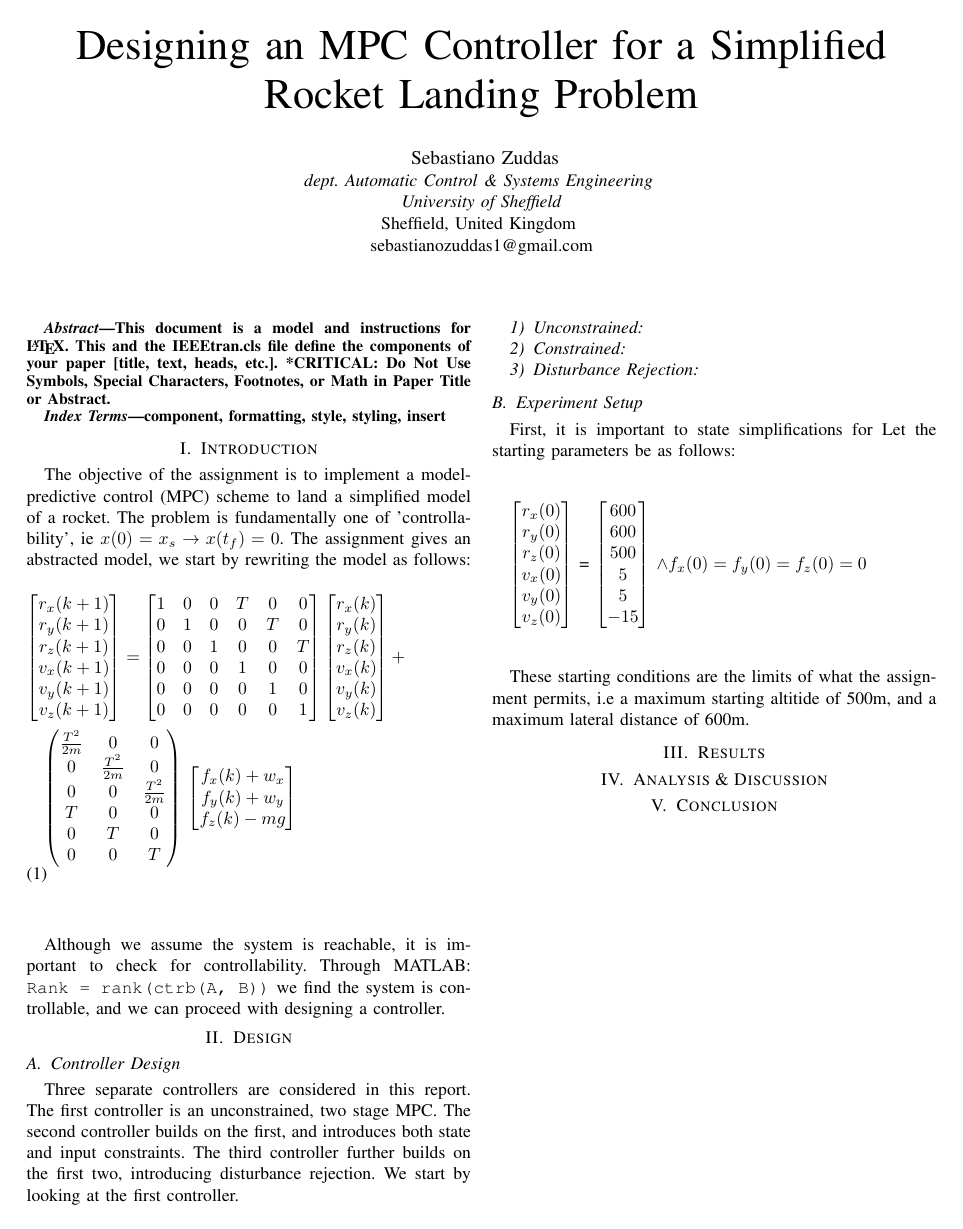
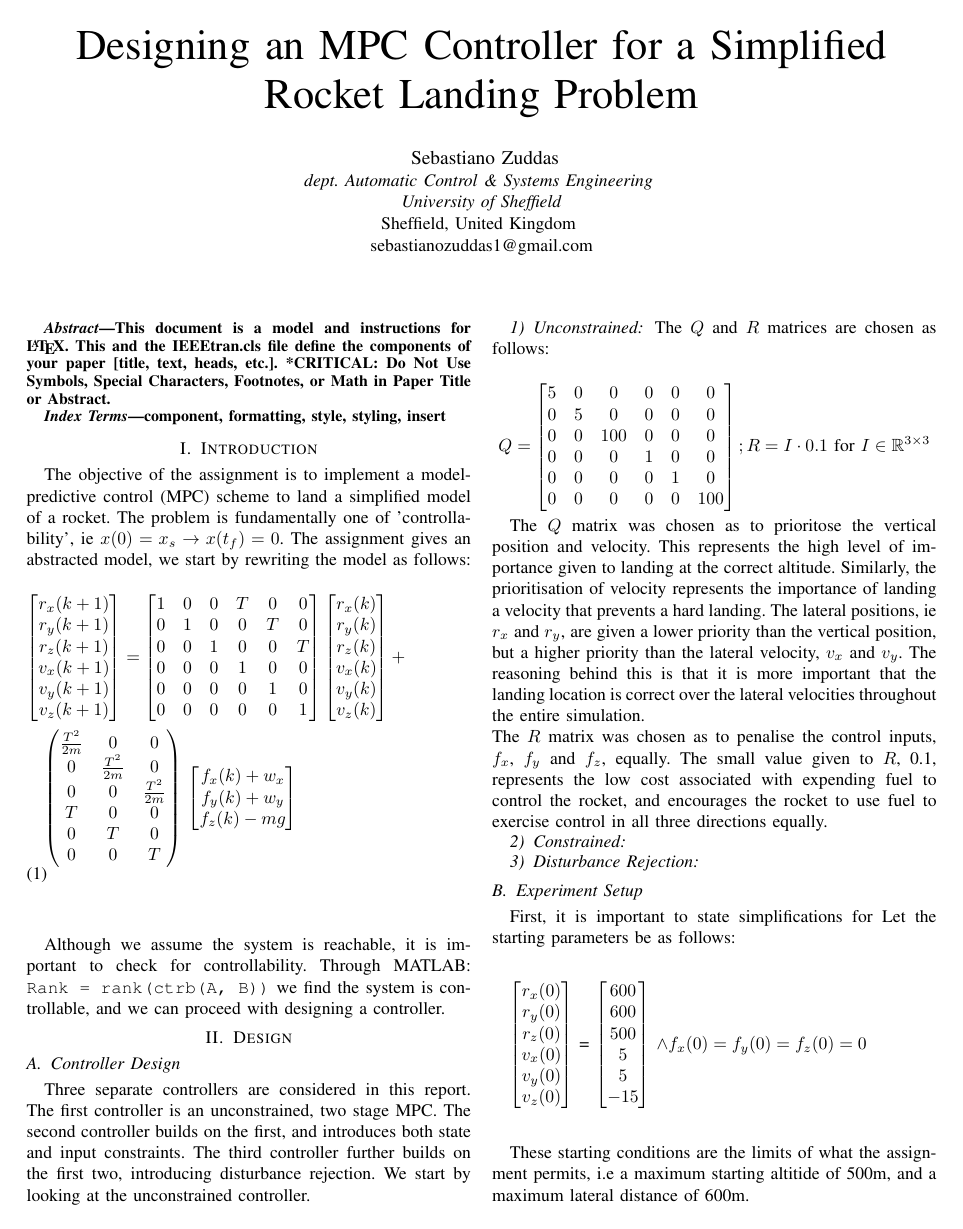
Before and after one commit to sebzuddas/ACS6116-Rocket-Landing-MPC, a LaTeX paper (conference_101719.tex): page 1 of 4. The pictures show the PDF file conference_101719.pdf that the author committed with the source.

Commit message:
added paragraph justifying Q, R matrices

```diff
--- a/conference_101719.tex
+++ b/conference_101719.tex
@@ -95,5 +95,10 @@ Through MATLAB: \verb|Rank = rank(ctrb(A, B))| we find the system is controllabl
 \subsection{Controller Design}
 Three separate controllers are considered in this report.
 The first controller is an unconstrained, two stage MPC. The second controller builds on the first, and introduces both state and input constraints. The third controller further builds on the first two, introducing disturbance rejection.
-We start by looking at the first controller.
+We start by looking at the unconstrained controller.
 \subsubsection{Unconstrained}
+The $Q$ and $R$ matrices are chosen as follows:
+
+\[
+    Q = \begin{bmatrix}
+        5&0&0&0&0&0 \\
@@ -100,3 +110,18 @@ We start by looking at the first controller.
+    \end{bmatrix}
+    ;\\ R = I \cdot 0.1 \text{ for }  I \in \mathbb{R}^{3\times 3}
+\]
+
+The $Q$ matrix was chosen as to prioritose the vertical position and velocity.
+This represents the high level of importance given to landing at the correct altitude.
+Similarly, the prioritisation of velocity represents the importance of landing a velocity that prevents a hard landing.
+The lateral positions, ie $r_x$ and $r_y$, are given a lower priority than the vertical position, but a higher priority than the lateral velocity, $v_x$ and $v_y$.
+The reasoning behind this is that it is more important that the landing location is correct over the lateral velocities throughout the entire simulation. \\
+The $R$ matrix was chosen as to penalise the control inputs, $f_x$, $f_y$ and $f_z$, equally.
+The small value given to $R$, 0.1, represents the low cost associated with expending fuel to control the rocket, and encourages the rocket to use fuel to exercise control in all three directions equally.
+
+
+
+
 
 \subsubsection{Constrained}
 
```
Also changed, not shown: Figures/Constrained_input_plot.png, Figures/Constrained_position_3D_plot.png, Figures/Constrained_position_state_plot.png, Figures/Constrained_position_state_space.png, Figures/Constrained_velocity_state_plot.png, Figures/DR_Constrained_input_plot.png, Figures/DR_Constrained_position_3D_plot.png, Figures/DR_Constrained_position_state_plot.png, Figures/DR_Constrained_position_state_space.png, Figures/DR_Constrained_velocity_state_plot.png, Figures/Unconstrained_input_plot.png, Figures/Unconstrained_position_state_plot.png, Figures/Unconstrained_position_state_space.png, Figures/Unconstrained_velocity_state_plot.png, 3 more files, 5 other files.
